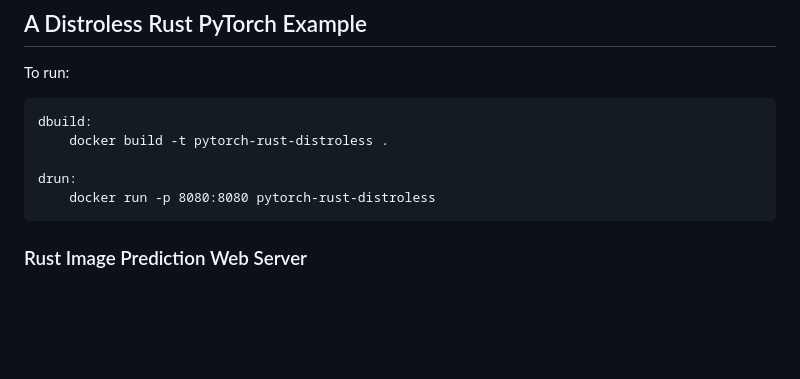
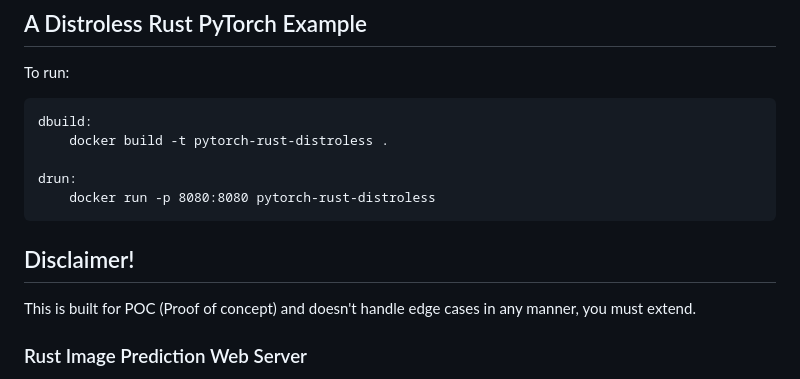
Before and after one commit to nogibjj/rusty-deploy, a Markdown page: rtorchdist/README.md, the part around the change. Rendered like a GitHub page; blank space fills up the shorter version.

````diff
--- a/rtorchdist/README.md
+++ b/rtorchdist/README.md
@@ -9,6 +9,10 @@ dbuild:
 drun:
 	docker run -p 8080:8080 pytorch-rust-distroless
 ```
+
+## Disclaimer!
+
+This is built for POC (Proof of concept) and doesn't handle edge cases in any manner, you must extend.
 
 ### Rust Image Prediction Web Server
 
````
